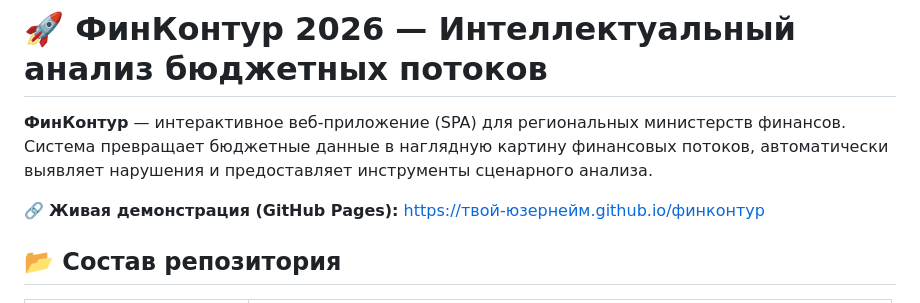
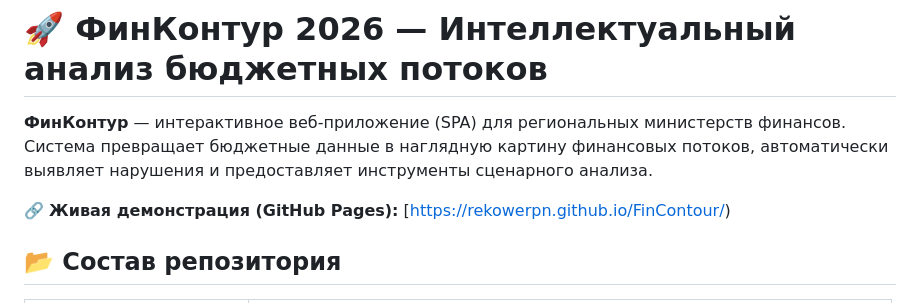
Before and after one commit to RekowerPN/FinContour, a Markdown page: README.md, the part around the change. Drawn GitHub-style.

```diff
--- a/README.md
+++ b/README.md
@@ -2,7 +2,7 @@
 
 **ФинКонтур** — интерактивное веб-приложение (SPA) для региональных министерств финансов. Система превращает бюджетные данные в наглядную картину финансовых потоков, автоматически выявляет нарушения и предоставляет инструменты сценарного анализа.
 
-🔗 **Живая демонстрация (GitHub Pages):** [https://твой-юзернейм.github.io/финконтур](https://твой-юзернейм.github.io)
+🔗 **Живая демонстрация (GitHub Pages):** [https://rekowerpn.github.io/FinContour/)
 
 ## 📂 Состав репозитория
 
```
